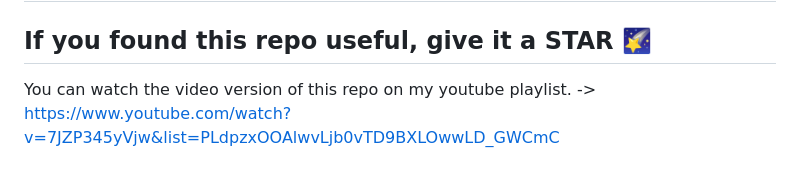
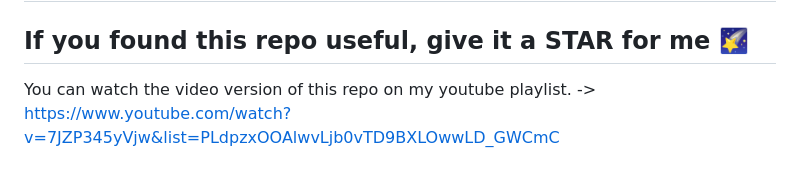
Before and after one commit to Xclusivep/Docker-Zero-to-Hero, a Markdown page: README.md, the part around the change. Drawn GitHub-style.

Commit message:
readme.md is modified

```diff
--- a/README.md
+++ b/README.md
@@ -1,6 +1,6 @@
 # Repo to learn Docker with examples. Contributions are most welcome from anyone and anywhere.
 
-## If you found this repo useful, give it a STAR 🌠
+## If you found this repo useful, give it a STAR for me 🌠
 
 You can watch the video version of this repo on my youtube playlist. -> https://www.youtube.com/watch?v=7JZP345yVjw&list=PLdpzxOOAlwvLjb0vTD9BXLOwwLD_GWCmC
 
```
